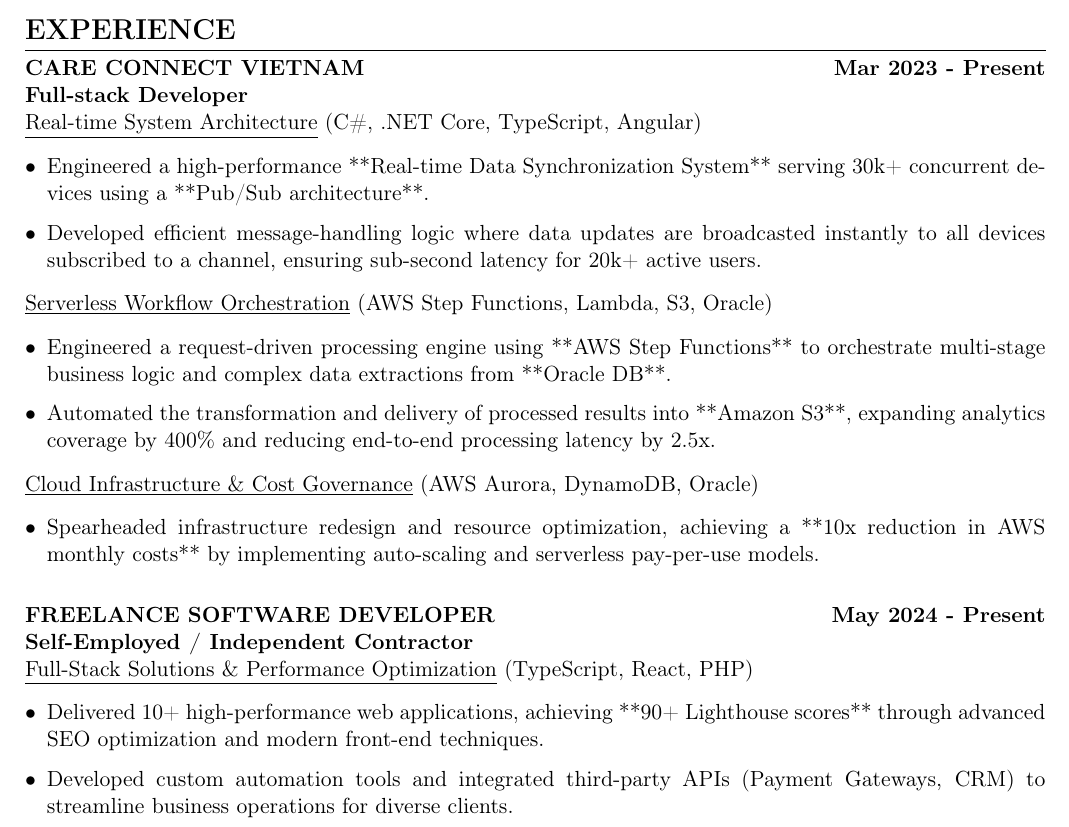
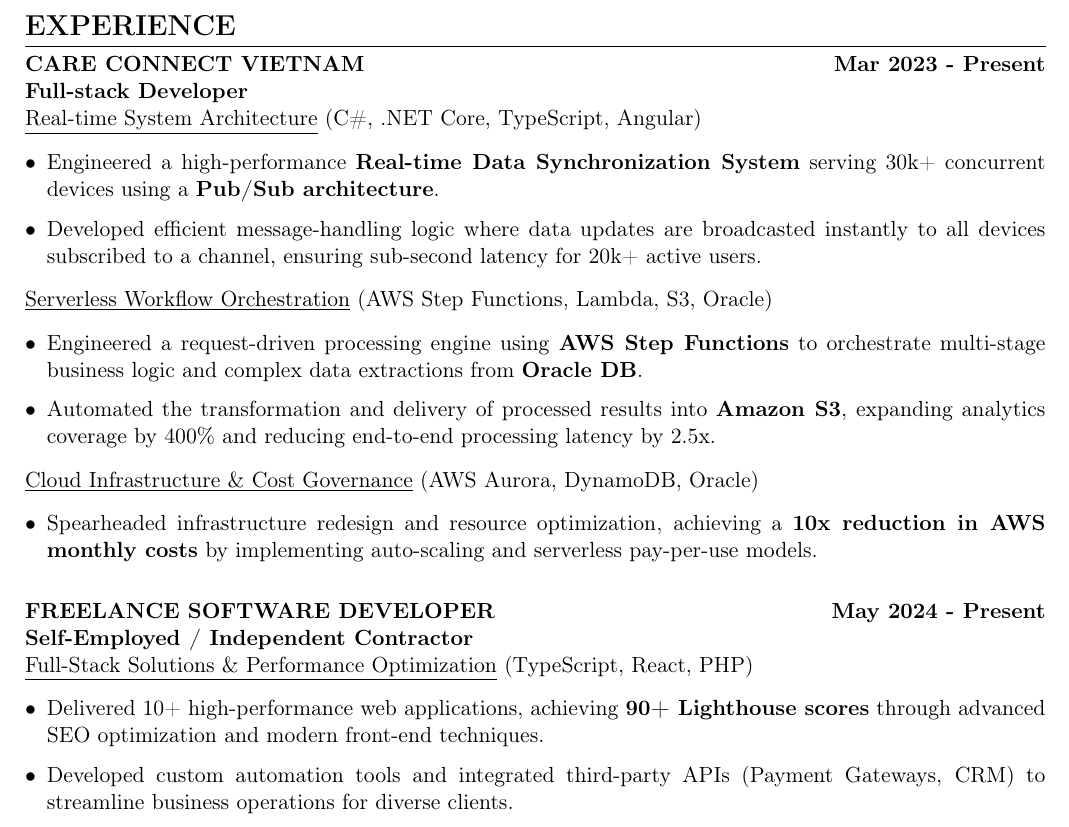
Before and after one commit to KiOnCloud/Kien-TT_Resume_Latex, a LaTeX CV (resume.tex): part of page 1 of 2, cut so that both start at the same text. Compiled offline with pdfLaTeX.

Commit message:
refactor: Update LaTeX bolding syntax from `**text**` to `\textbf{text}`.

```diff
--- a/resume.tex
+++ b/resume.tex
@@ -120,19 +120,19 @@ Full-stack Developer with 3+ years of experience building web applications end-t
 
 \underline{Real-time System Architecture} (C\#, .NET Core, TypeScript, Angular)
 \begin{itemize}[leftmargin=*,itemsep=2pt]
-    \item Engineered a high-performance **Real-time Data Synchronization System** serving 30k+ concurrent devices using a **Pub/Sub architecture**.
+    \item Engineered a high-performance \textbf{Real-time Data Synchronization System} serving 30k+ concurrent devices using a \textbf{Pub/Sub architecture}.
     \item Developed efficient message-handling logic where data updates are broadcasted instantly to all devices subscribed to a channel, ensuring sub-second latency for 20k+ active users.
 \end{itemize}
 
 \underline{Serverless Workflow Orchestration} (AWS Step Functions, Lambda, S3, Oracle)
 \begin{itemize}[leftmargin=*,itemsep=2pt]
-    \item Engineered a request-driven processing engine using **AWS Step Functions** to orchestrate multi-stage business logic and complex data extractions from **Oracle DB**.
-    \item Automated the transformation and delivery of processed results into **Amazon S3**, expanding analytics coverage by 400\% and reducing end-to-end processing latency by 2.5x.
+    \item Engineered a request-driven processing engine using \textbf{AWS Step Functions} to orchestrate multi-stage business logic and complex data extractions from \textbf{Oracle DB}.
+    \item Automated the transformation and delivery of processed results into \textbf{Amazon S3}, expanding analytics coverage by 400\% and reducing end-to-end processing latency by 2.5x.
 \end{itemize}
 
 \underline{Cloud Infrastructure \& Cost Governance} (AWS Aurora, DynamoDB, Oracle)
 \begin{itemize}[leftmargin=*,itemsep=2pt]
-    \item Spearheaded infrastructure redesign and resource optimization, achieving a **10x reduction in AWS monthly costs** by implementing auto-scaling and serverless pay-per-use models.
+    \item Spearheaded infrastructure redesign and resource optimization, achieving a \textbf{10x reduction in AWS monthly costs} by implementing auto-scaling and serverless pay-per-use models.
 \end{itemize}
 
 \vspace{0.3cm}
@@ -141,7 +141,7 @@ Full-stack Developer with 3+ years of experience building web applications end-t
 
 \underline{Full-Stack Solutions \& Performance Optimization} (TypeScript, React, PHP)
 \begin{itemize}[leftmargin=*,itemsep=2pt]
-    \item Delivered 10+ high-performance web applications, achieving **90+ Lighthouse scores** through advanced SEO optimization and modern front-end techniques.
+    \item Delivered 10+ high-performance web applications, achieving \textbf{90+ Lighthouse scores} through advanced SEO optimization and modern front-end techniques.
     \item Developed custom automation tools and integrated third-party APIs (Payment Gateways, CRM) to streamline business operations for diverse clients.
 \end{itemize}
 
```
